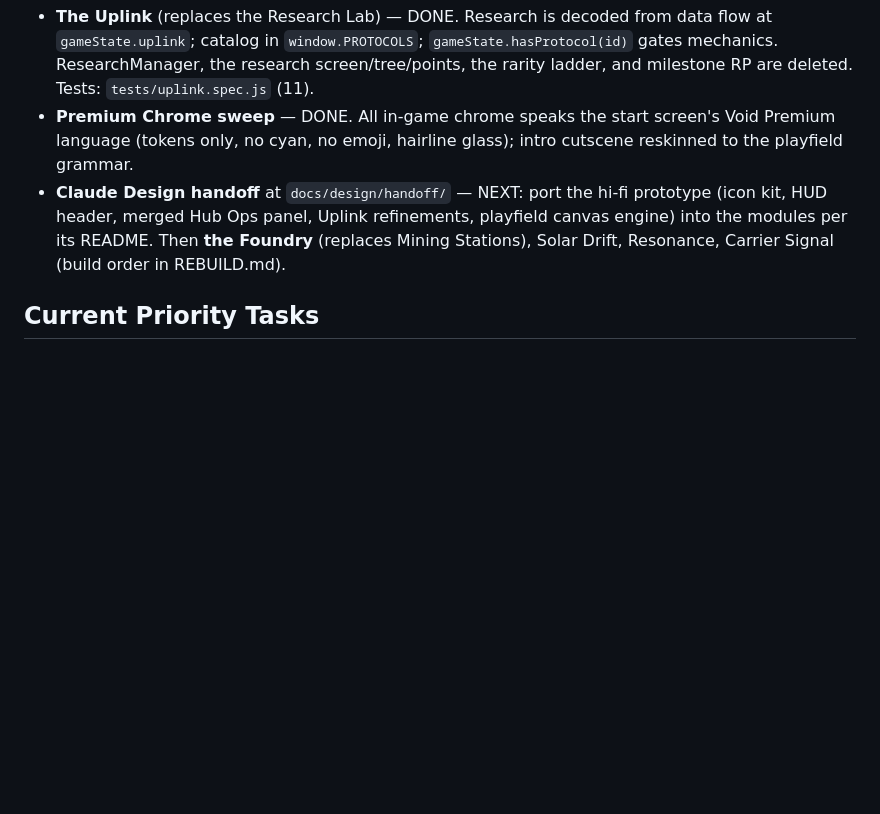
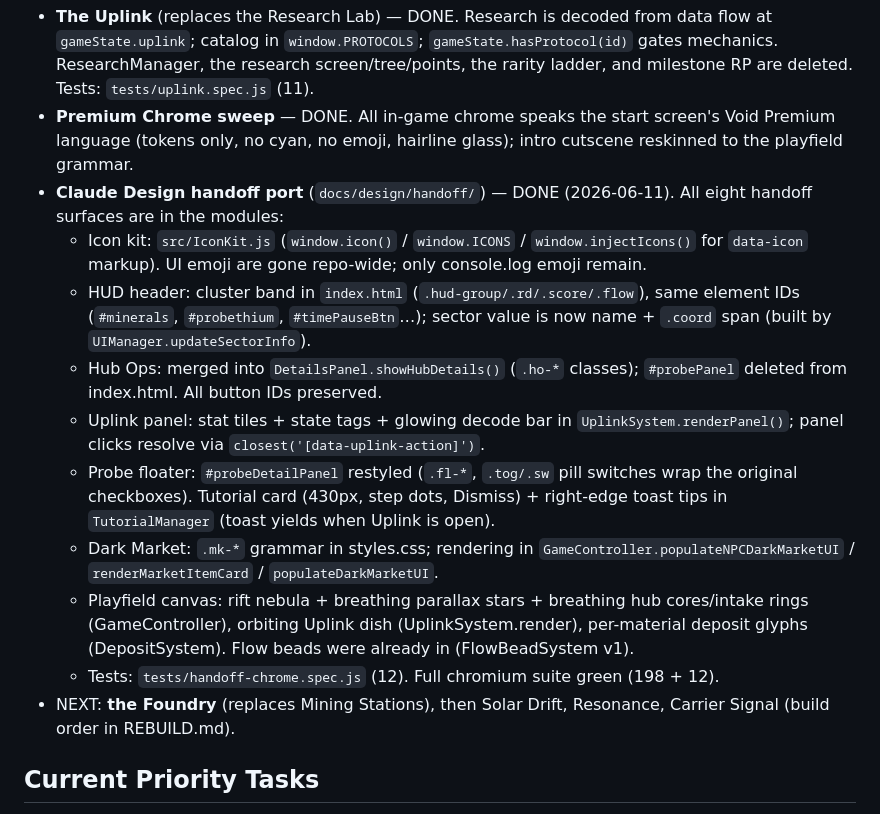
Before and after one commit to jalyper/Probetheus, a Markdown page: CLAUDE.md, the part around the change. GitHub-like rendering; blank space fills up the shorter version.

Commit message:
docs: mark the design-handoff port complete in CLAUDE.md
Record where each handoff surface landed (IconKit, HUD band, merged
Hub Ops, Uplink panel, floater + tutorial chrome, Dark Market, playfield
canvas), the preserved element IDs, and the test coverage. Next slate
item is the Foundry.

```diff
--- a/CLAUDE.md
+++ b/CLAUDE.md
@@ -23,7 +23,16 @@ The game direction was rewritten — see `docs/design/` (start with `VISION.md`,
 User directive: invent, don't refine — sledgehammer old systems and rebuild per the pillars. The invention slate is `docs/design/REBUILD.md`; it supersedes the LOOP_REDESIGN audit verdicts where they conflict. Status:
 - **The Uplink** (replaces the Research Lab) — DONE. Research is decoded from data flow at `gameState.uplink`; catalog in `window.PROTOCOLS`; `gameState.hasProtocol(id)` gates mechanics. ResearchManager, the research screen/tree/points, the rarity ladder, and milestone RP are deleted. Tests: `tests/uplink.spec.js` (11).
 - **Premium Chrome sweep** — DONE. All in-game chrome speaks the start screen's Void Premium language (tokens only, no cyan, no emoji, hairline glass); intro cutscene reskinned to the playfield grammar.
-- **Claude Design handoff** at `docs/design/handoff/` — NEXT: port the hi-fi prototype (icon kit, HUD header, merged Hub Ops panel, Uplink refinements, playfield canvas engine) into the modules per its README. Then **the Foundry** (replaces Mining Stations), Solar Drift, Resonance, Carrier Signal (build order in REBUILD.md).
+- **Claude Design handoff port** (`docs/design/handoff/`) — DONE (2026-06-11). All eight handoff surfaces are in the modules:
+  - Icon kit: `src/IconKit.js` (`window.icon()` / `window.ICONS` / `window.injectIcons()` for `data-icon` markup). UI emoji are gone repo-wide; only console.log emoji remain.
+  - HUD header: cluster band in `index.html` (`.hud-group/.rd/.score/.flow`), same element IDs (`#minerals`, `#probethium`, `#timePauseBtn`…); sector value is now name + `.coord` span (built by `UIManager.updateSectorInfo`).
+  - Hub Ops: merged into `DetailsPanel.showHubDetails()` (`.ho-*` classes); `#probePanel` deleted from index.html. All button IDs preserved.
+  - Uplink panel: stat tiles + state tags + glowing decode bar in `UplinkSystem.renderPanel()`; panel clicks resolve via `closest('[data-uplink-action]')`.
+  - Probe floater: `#probeDetailPanel` restyled (`.fl-*`, `.tog/.sw` pill switches wrap the original checkboxes). Tutorial card (430px, step dots, Dismiss) + right-edge toast tips in `TutorialManager` (toast yields when Uplink is open).
+  - Dark Market: `.mk-*` grammar in styles.css; rendering in `GameController.populateNPCDarkMarketUI` / `renderMarketItemCard` / `populateDarkMarketUI`.
+  - Playfield canvas: rift nebula + breathing parallax stars + breathing hub cores/intake rings (GameController), orbiting Uplink dish (UplinkSystem.render), per-material deposit glyphs (DepositSystem). Flow beads were already in (FlowBeadSystem v1).
+  - Tests: `tests/handoff-chrome.spec.js` (12). Full chromium suite green (198 + 12).
+- NEXT: **the Foundry** (replaces Mining Stations), then Solar Drift, Resonance, Carrier Signal (build order in REBUILD.md).
 
 ## Current Priority Tasks
 1. **M1 "Feels Alive"** (see `docs/design/EA_ROADMAP.md`): Probethium rebalance, tempo + time controls, SFX/combo juice, cargo system, new onboarding, Dark Market fix
```
